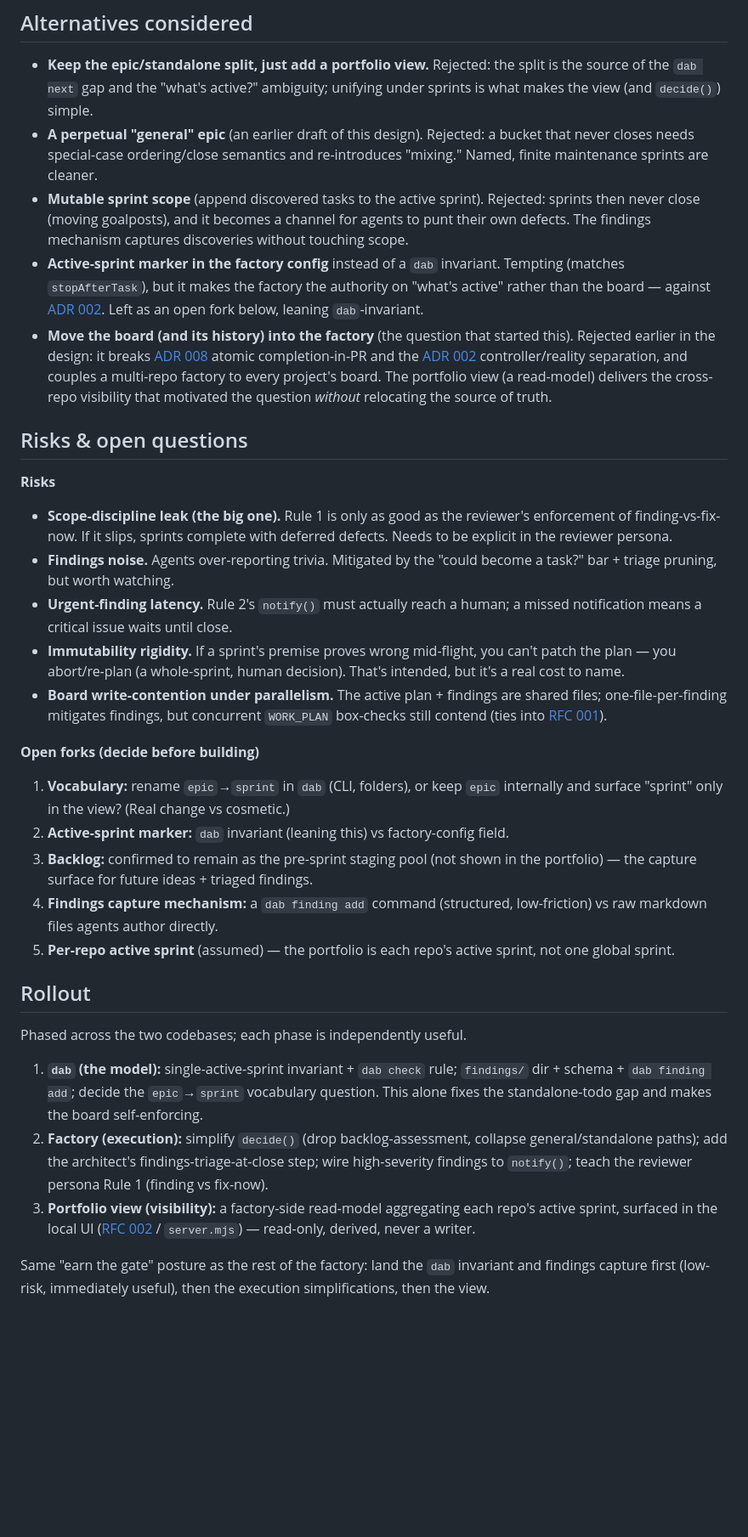
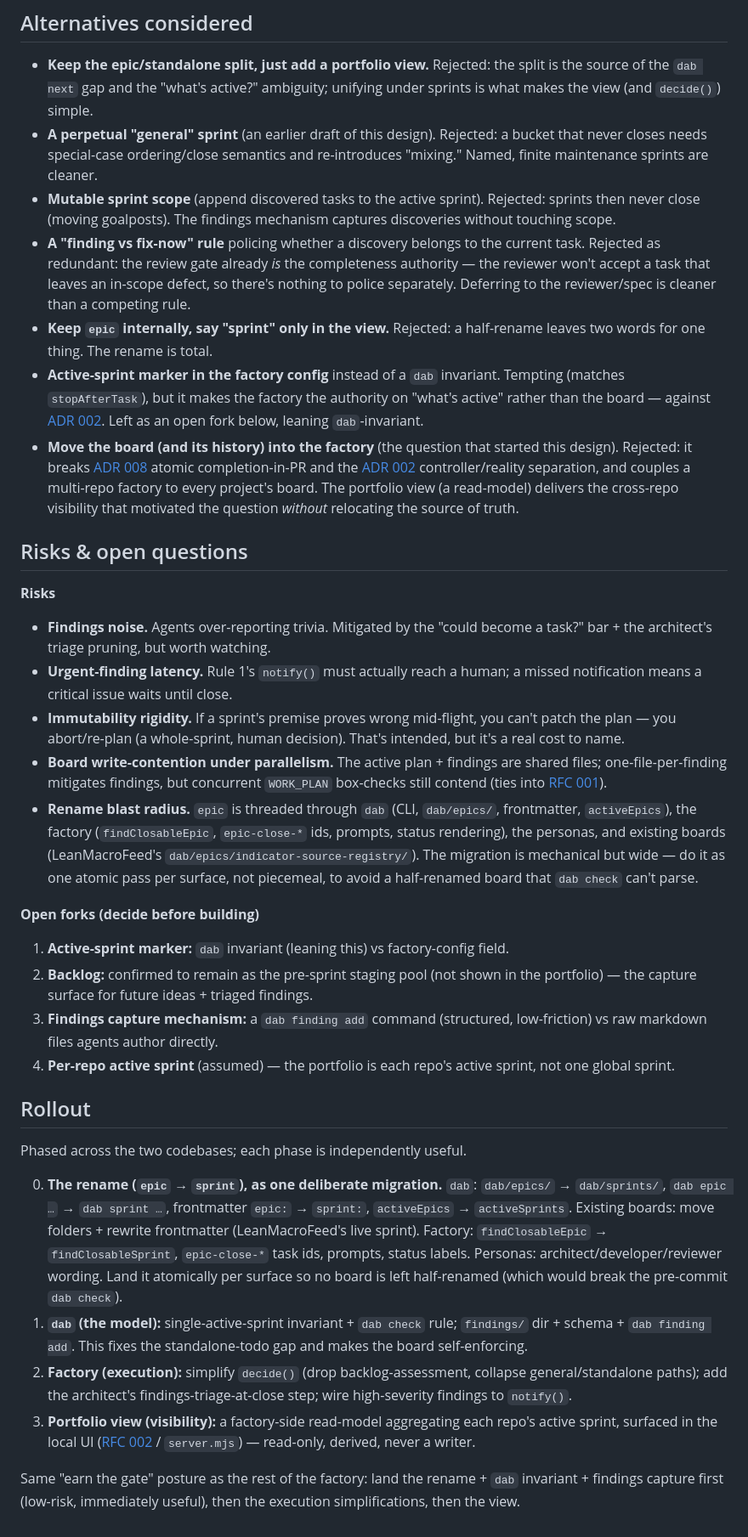
Before and after one commit to lszantho/factory, a Markdown page: docs/rfcs/RFC_005_SPRINT_ORIENTED_PLANNING.md, the part around one of its changes. Shown at 85% size. Drawn GitHub-style; blank space fills up the shorter version.

```diff
--- a/docs/rfcs/RFC_005_SPRINT_ORIENTED_PLANNING.md
+++ b/docs/rfcs/RFC_005_SPRINT_ORIENTED_PLANNING.md
@@ -108,33 +107,35 @@ Not everything is a sprint. Genuine **hotfixes** — urgent, out-of-band changes
 ## Alternatives considered
 
 - **Keep the epic/standalone split, just add a portfolio view.** Rejected: the split is the source of the `dab next` gap and the "what's active?" ambiguity; unifying under sprints is what makes the view (and `decide()`) simple.
-- **A perpetual "general" epic** (an earlier draft of this design). Rejected: a bucket that never closes needs special-case ordering/close semantics and re-introduces "mixing." Named, finite maintenance sprints are cleaner.
-- **Mutable sprint scope** (append discovered tasks to the active sprint). Rejected: sprints then never close (moving goalposts), and it becomes a channel for agents to punt their own defects. The findings mechanism captures discoveries without touching scope.
+- **A perpetual "general" sprint** (an earlier draft of this design). Rejected: a bucket that never closes needs special-case ordering/close semantics and re-introduces "mixing." Named, finite maintenance sprints are cleaner.
+- **Mutable sprint scope** (append discovered tasks to the active sprint). Rejected: sprints then never close (moving goalposts). The findings mechanism captures discoveries without touching scope.
+- **A "finding vs fix-now" rule** policing whether a discovery belongs to the current task. Rejected as redundant: the review gate already *is* the completeness authority — the reviewer won't accept a task that leaves an in-scope defect, so there's nothing to police separately. Deferring to the reviewer/spec is cleaner than a competing rule.
+- **Keep `epic` internally, say "sprint" only in the view.** Rejected: a half-rename leaves two words for one thing. The rename is total.
 - **Active-sprint marker in the factory config** instead of a `dab` invariant. Tempting (matches `stopAfterTask`), but it makes the factory the authority on "what's active" rather than the board — against [ADR 002](../architecture/adr/ADR_002_RECONCILE_STATE_FROM_REALITY.md). Left as an open fork below, leaning `dab`-invariant.
-- **Move the board (and its history) into the factory** (the question that started this). Rejected earlier in the design: it breaks [ADR 008](../architecture/adr/ADR_008_READ_ONLY_CHECKOUT_COMPLETION_IN_PR.md) atomic completion-in-PR and the [ADR 002](../architecture/adr/ADR_002_RECONCILE_STATE_FROM_REALITY.md) controller/reality separation, and couples a multi-repo factory to every project's board. The portfolio view (a read-model) delivers the cross-repo visibility that motivated the question *without* relocating the source of truth.
+- **Move the board (and its history) into the factory** (the question that started this design). Rejected: it breaks [ADR 008](../architecture/adr/ADR_008_READ_ONLY_CHECKOUT_COMPLETION_IN_PR.md) atomic completion-in-PR and the [ADR 002](../architecture/adr/ADR_002_RECONCILE_STATE_FROM_REALITY.md) controller/reality separation, and couples a multi-repo factory to every project's board. The portfolio view (a read-model) delivers the cross-repo visibility that motivated the question *without* relocating the source of truth.
 
 ## Risks & open questions
 
 **Risks**
-- **Scope-discipline leak (the big one).** Rule 1 is only as good as the reviewer's enforcement of finding-vs-fix-now. If it slips, sprints complete with deferred defects. Needs to be explicit in the reviewer persona.
-- **Findings noise.** Agents over-reporting trivia. Mitigated by the "could become a task?" bar + triage pruning, but worth watching.
-- **Urgent-finding latency.** Rule 2's `notify()` must actually reach a human; a missed notification means a critical issue waits until close.
+- **Findings noise.** Agents over-reporting trivia. Mitigated by the "could become a task?" bar + the architect's triage pruning, but worth watching.
+- **Urgent-finding latency.** Rule 1's `notify()` must actually reach a human; a missed notification means a critical issue waits until close.
 - **Immutability rigidity.** If a sprint's premise proves wrong mid-flight, you can't patch the plan — you abort/re-plan (a whole-sprint, human decision). That's intended, but it's a real cost to name.
 - **Board write-contention under parallelism.** The active plan + findings are shared files; one-file-per-finding mitigates findings, but concurrent `WORK_PLAN` box-checks still contend (ties into [RFC 001](RFC_001_PARALLEL_TASK_EXECUTION.md)).
+- **Rename blast radius.** `epic` is threaded through `dab` (CLI, `dab/epics/`, frontmatter, `activeEpics`), the factory (`findClosableEpic`, `epic-close-*` ids, prompts, status rendering), the personas, and existing boards (LeanMacroFeed's `dab/epics/indicator-source-registry/`). The migration is mechanical but wide — do it as one atomic pass per surface, not piecemeal, to avoid a half-renamed board that `dab check` can't parse.
 
 **Open forks (decide before building)**
-1. **Vocabulary:** rename `epic`→`sprint` in `dab` (CLI, folders), or keep `epic` internally and surface "sprint" only in the view? (Real change vs cosmetic.)
-2. **Active-sprint marker:** `dab` invariant (leaning this) vs factory-config field.
-3. **Backlog:** confirmed to remain as the pre-sprint staging pool (not shown in the portfolio) — the capture surface for future ideas + triaged findings.
-4. **Findings capture mechanism:** a `dab finding add` command (structured, low-friction) vs raw markdown files agents author directly.
-5. **Per-repo active sprint** (assumed) — the portfolio is each repo's active sprint, not one global sprint.
+1. **Active-sprint marker:** `dab` invariant (leaning this) vs factory-config field.
+2. **Backlog:** confirmed to remain as the pre-sprint staging pool (not shown in the portfolio) — the capture surface for future ideas + triaged findings.
+3. **Findings capture mechanism:** a `dab finding add` command (structured, low-friction) vs raw markdown files agents author directly.
+4. **Per-repo active sprint** (assumed) — the portfolio is each repo's active sprint, not one global sprint.
 
 ## Rollout
 
 Phased across the two codebases; each phase is independently useful.
 
-1. **`dab` (the model):** single-active-sprint invariant + `dab check` rule; `findings/` dir + schema + `dab finding add`; decide the `epic`→`sprint` vocabulary question. This alone fixes the standalone-todo gap and makes the board self-enforcing.
-2. **Factory (execution):** simplify `decide()` (drop backlog-assessment, collapse general/standalone paths); add the architect's findings-triage-at-close step; wire high-severity findings to `notify()`; teach the reviewer persona Rule 1 (finding vs fix-now).
+0. **The rename (`epic` → `sprint`), as one deliberate migration.** `dab`: `dab/epics/` → `dab/sprints/`, `dab epic …` → `dab sprint …`, frontmatter `epic:` → `sprint:`, `activeEpics` → `activeSprints`. Existing boards: move folders + rewrite frontmatter (LeanMacroFeed's live sprint). Factory: `findClosableEpic` → `findClosableSprint`, `epic-close-*` task ids, prompts, status labels. Personas: architect/developer/reviewer wording. Land it atomically per surface so no board is left half-renamed (which would break the pre-commit `dab check`).
+1. **`dab` (the model):** single-active-sprint invariant + `dab check` rule; `findings/` dir + schema + `dab finding add`. This fixes the standalone-todo gap and makes the board self-enforcing.
+2. **Factory (execution):** simplify `decide()` (drop backlog-assessment, collapse general/standalone paths); add the architect's findings-triage-at-close step; wire high-severity findings to `notify()`.
 3. **Portfolio view (visibility):** a factory-side read-model aggregating each repo's active sprint, surfaced in the local UI ([RFC 002](RFC_002_FACTORY_CONTROL_UI.md) / `server.mjs`) — read-only, derived, never a writer.
 
-Same "earn the gate" posture as the rest of the factory: land the `dab` invariant and findings capture first (low-risk, immediately useful), then the execution simplifications, then the view.
+Same "earn the gate" posture as the rest of the factory: land the rename + `dab` invariant + findings capture first (low-risk, immediately useful), then the execution simplifications, then the view.
```
Also changed, not shown: other parts of docs/rfcs/RFC_005_SPRINT_ORIENTED_PLANNING.md (+21 -22 lines).
